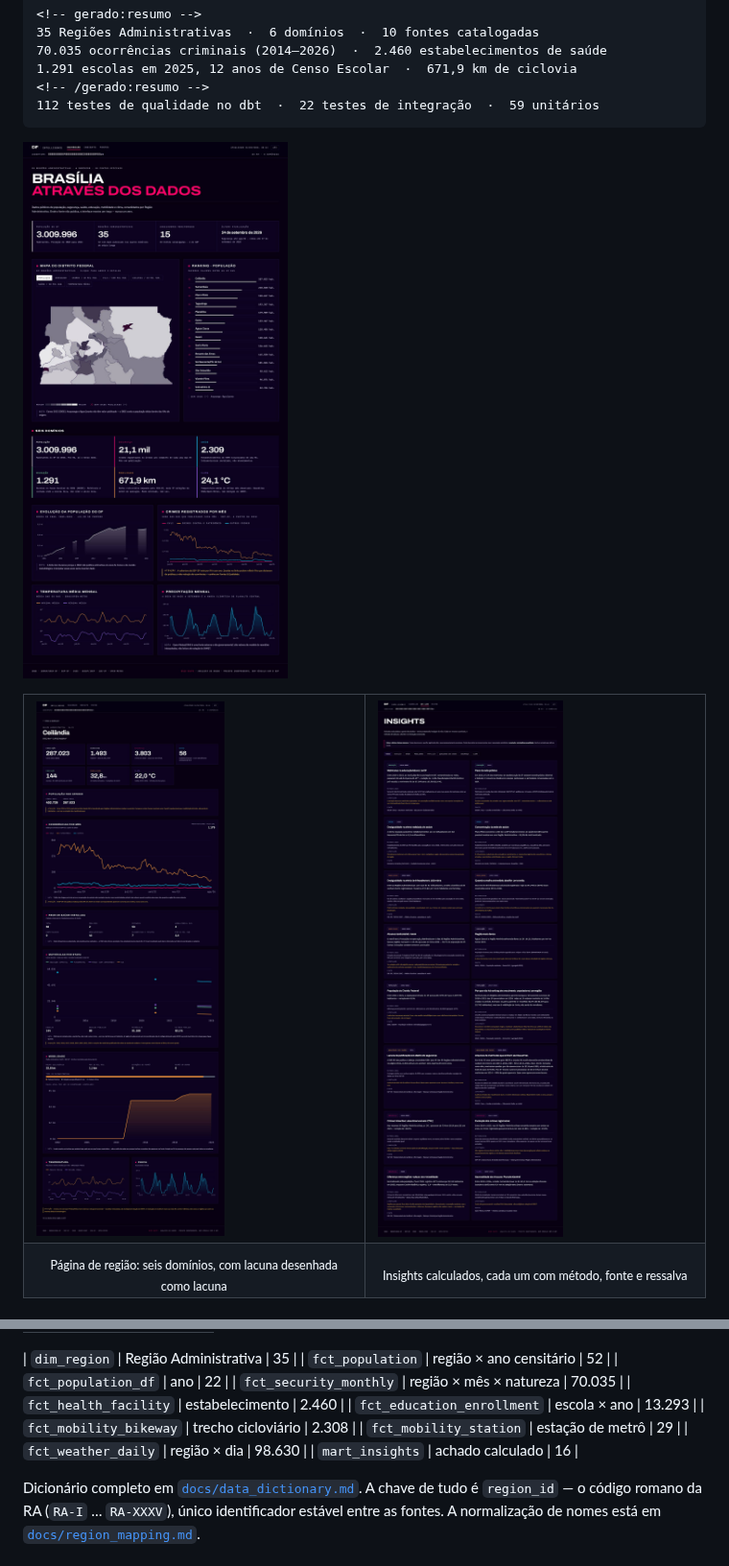
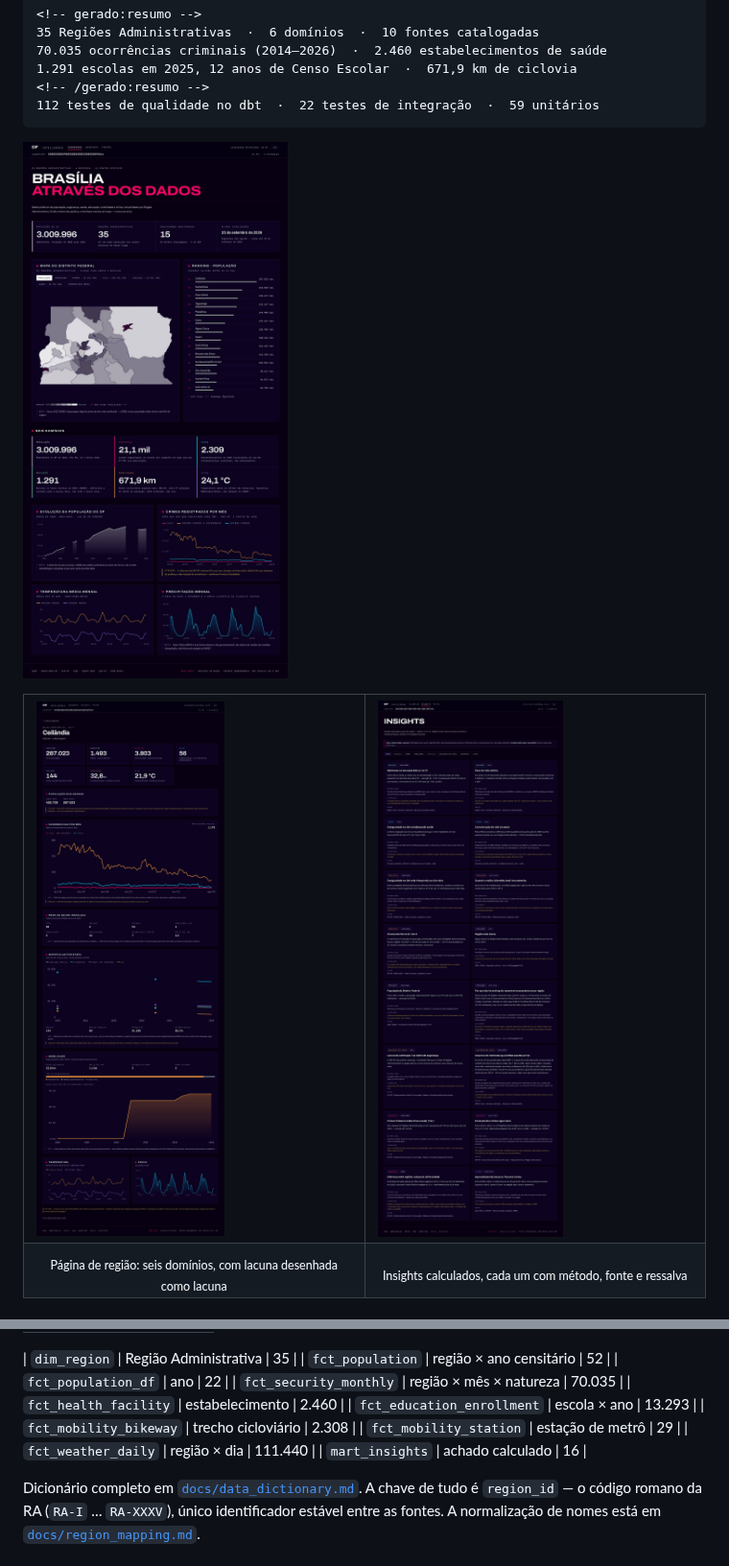
Before and after one commit to enzosouto/df-intelligence-bdi, a Markdown page: README.md, 2 parts joined by grey strips. Shown at 96% size. Drawn GitHub-style; pictures changed too: docs/screenshots/dashboard.jpg, docs/screenshots/insights.jpg, docs/screenshots/regiao-ceilandia.jpg.

Commit message:
chore: números e telas do README a partir da execução de 2026-09-25

```diff
--- a/README.md
+++ b/README.md
@@ -209,7 +209,7 @@ erDiagram
 | `fct_education_enrollment` | escola × ano | 13.293 |
 | `fct_mobility_bikeway` | trecho cicloviário | 2.308 |
 | `fct_mobility_station` | estação de metrô | 29 |
-| `fct_weather_daily` | região × dia | 98.630 |
+| `fct_weather_daily` | região × dia | 111.440 |
 | `mart_insights` | achado calculado | 16 |
 <!-- /gerado:tabela -->
 
```
Also changed, not shown: docs/screenshots/fontes.jpg, docs/screenshots/regiao-plano-piloto.jpg.
